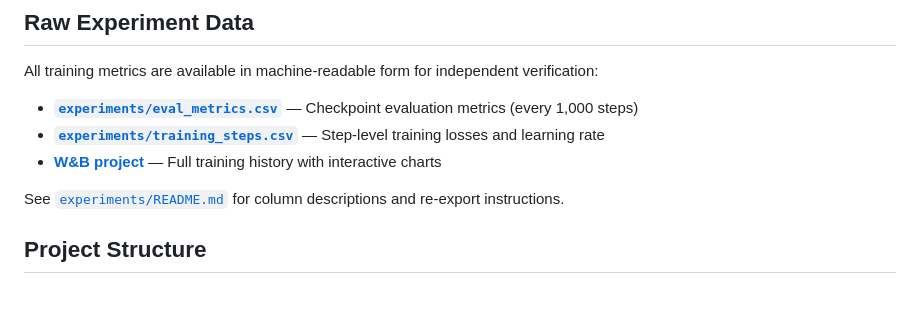
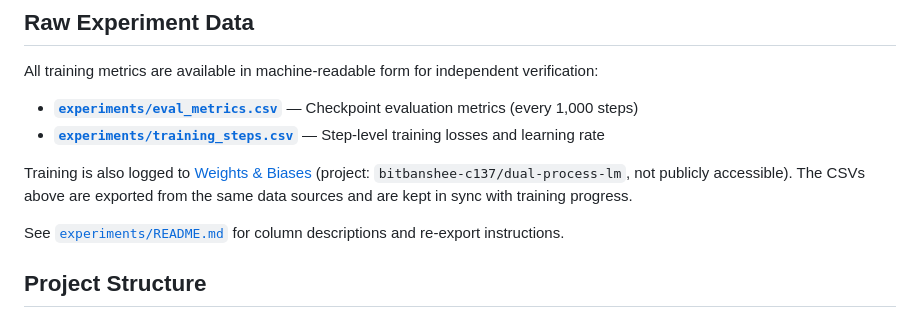
Before and after one commit to BITBANSHEE-C137/KahnemanHybridExperiment, a Markdown page: README.md, the part around one of its changes. Drawn GitHub-style.

```diff
--- a/README.md
+++ b/README.md
@@ -287,7 +287,8 @@ All training metrics are available in machine-readable form for independent veri
 
 - **[`experiments/eval_metrics.csv`](experiments/eval_metrics.csv)** — Checkpoint evaluation metrics (every 1,000 steps)
 - **[`experiments/training_steps.csv`](experiments/training_steps.csv)** — Step-level training losses and learning rate
-- **[W&B project](https://wandb.ai/bitbanshee-c137/dual-process-lm)** — Full training history with interactive charts
+
+Training is also logged to [Weights & Biases](https://wandb.ai) (project: `bitbanshee-c137/dual-process-lm`, not publicly accessible). The CSVs above are exported from the same data sources and are kept in sync with training progress.
 
 See [`experiments/README.md`](experiments/README.md) for column descriptions and re-export instructions.
 
```
Also changed, not shown: other parts of README.md (+1 -1 lines).
